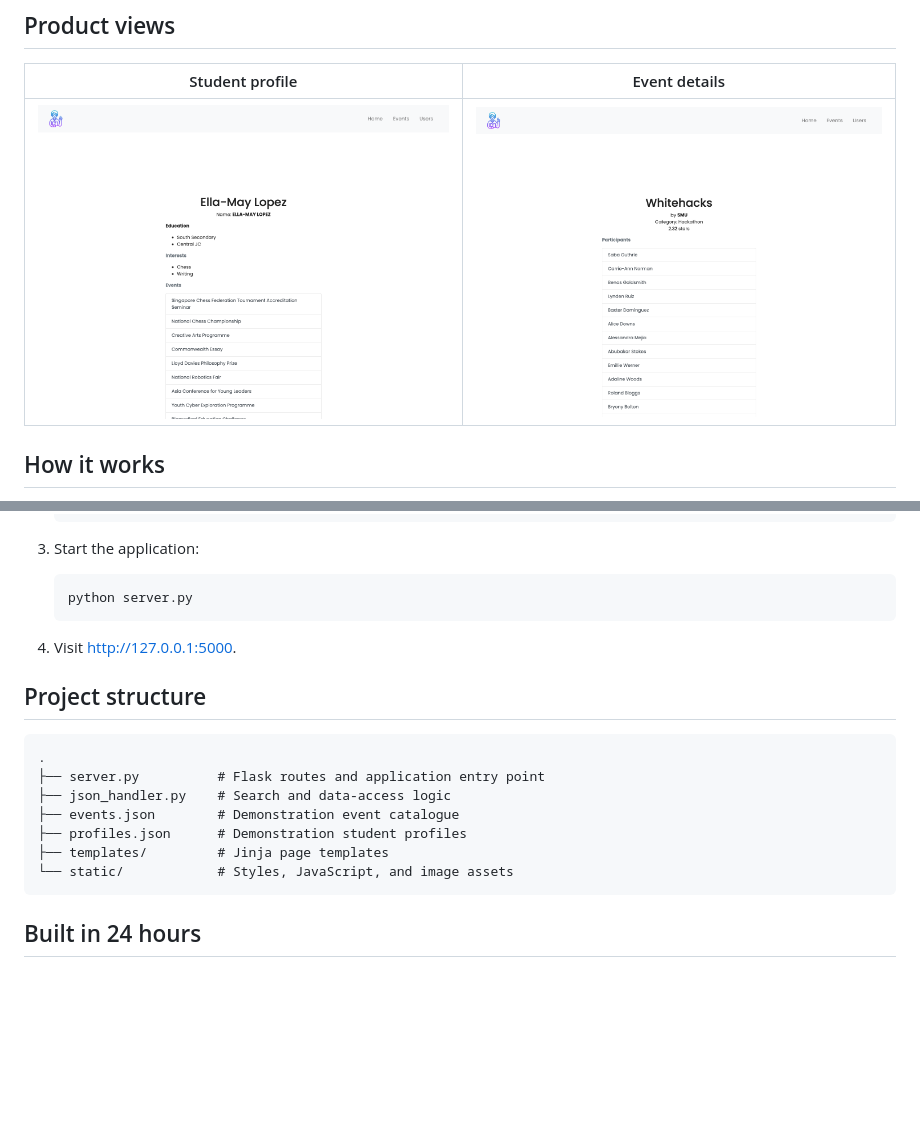
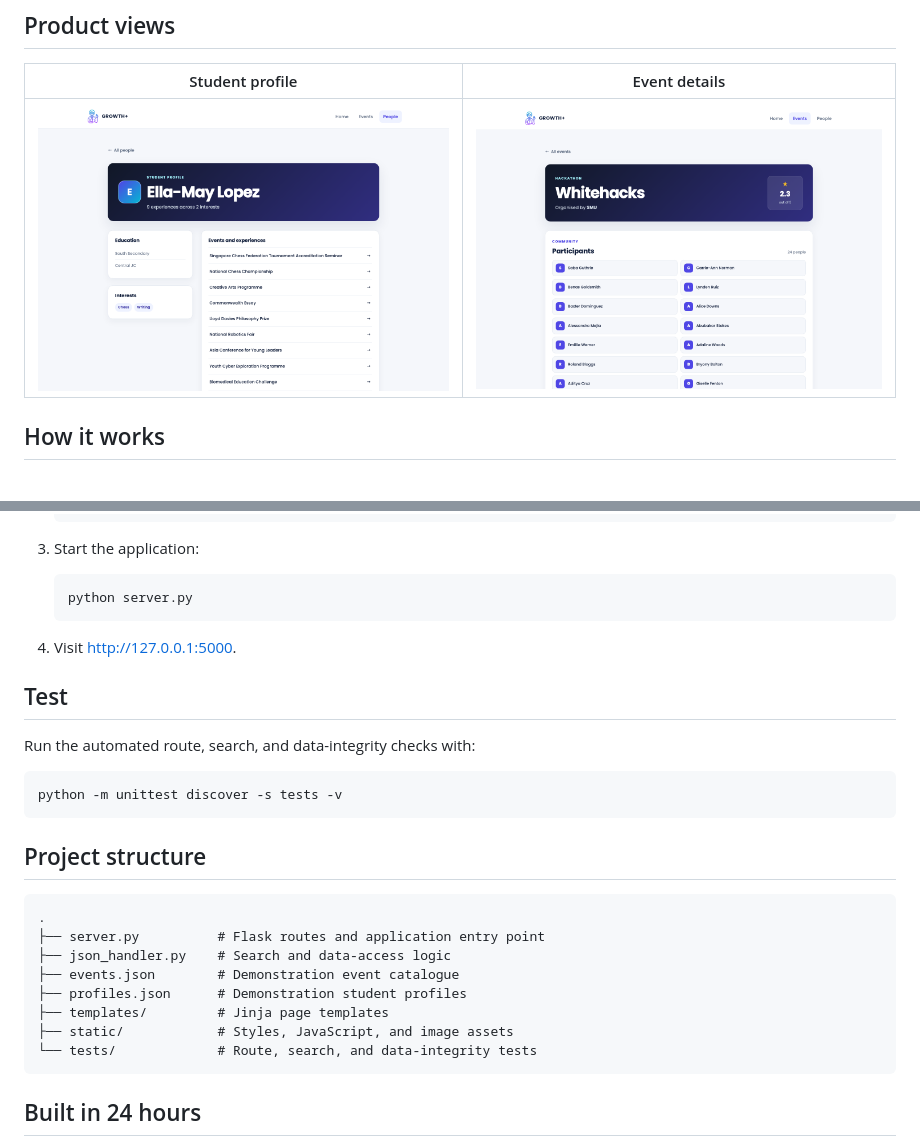
Before and after one commit to Evan-HJ/IntuitionV8, a Markdown page: README.md, 2 parts joined by grey strips. Drawn GitHub-style; pictures changed too: docs/images/growth-event.png, docs/images/growth-profile.png; blank space fills up the shorter version.

````diff
--- a/README.md
+++ b/README.md
@@ -60,6 +62,14 @@ Flask handles routing and server-side rendering, while Jinja templates assemble
 
 4. Visit [http://127.0.0.1:5000](http://127.0.0.1:5000).
 
+## Test
+
+Run the automated route, search, and data-integrity checks with:
+
+```bash
+python -m unittest discover -s tests -v
+```
+
 ## Project structure
 
 ```text
@@ -69,7 +79,8 @@ Flask handles routing and server-side rendering, while Jinja templates assemble
 ├── events.json        # Demonstration event catalogue
 ├── profiles.json      # Demonstration student profiles
 ├── templates/         # Jinja page templates
-└── static/            # Styles, JavaScript, and image assets
+├── static/            # Styles, JavaScript, and image assets
+└── tests/             # Route, search, and data-integrity tests
 ```
 
 ## Built in 24 hours
````
Also changed, not shown: other parts of README.md (+2 -0 lines), docs/images/growth-home.png, docs/images/growth-search.png (added), 15 other files.
